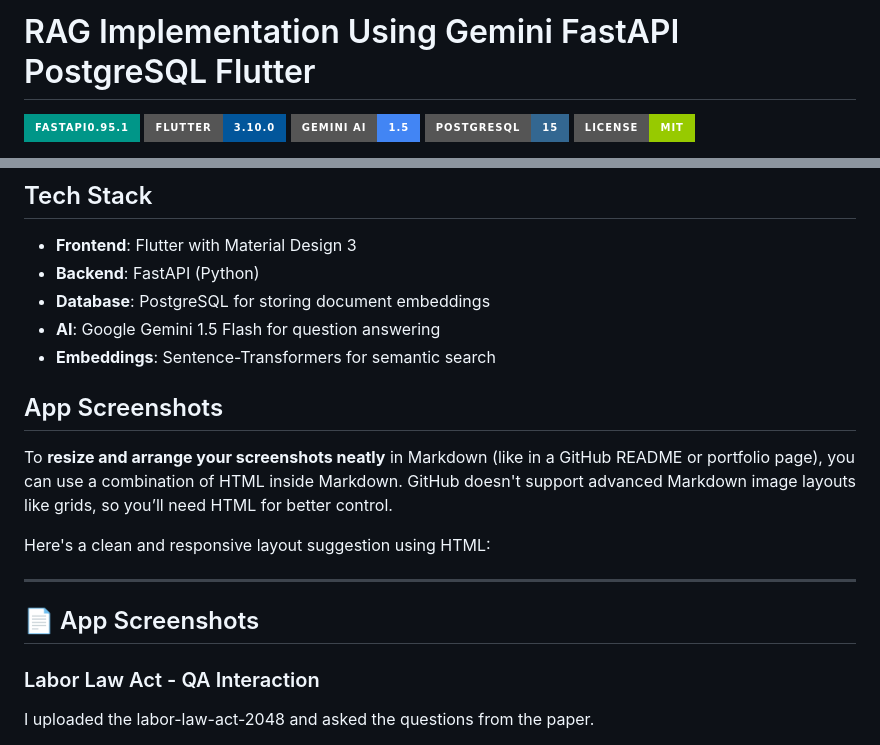
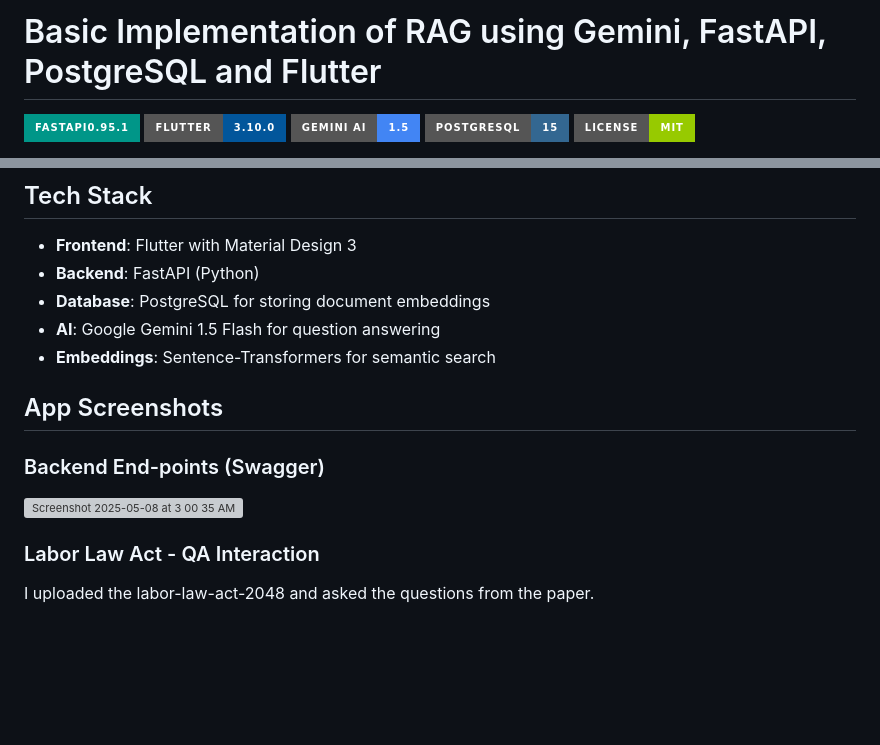
Before and after one commit to ShishirRijal/RAG-Using-Gemini-FastAPI-PostgreSQL-Flutter, a Markdown page: README.md, 2 parts joined by grey strips. GitHub-like rendering; badges without logos; blank space fills up the shorter version; grey boxes are pictures that could not be loaded.

```diff
--- a/README.md
+++ b/README.md
@@ -1,4 +1,4 @@
-# RAG Implementation Using Gemini FastAPI PostgreSQL Flutter
+# Basic Implementation of RAG using Gemini, FastAPI, PostgreSQL and Flutter
 
 [![FastAPI](https://img.shields.io/badge/FastAPI0.95.1-009688?style=for-the-badge&logo=fastapi)](https://fastapi.tiangolo.com/)
 [![Flutter](https://img.shields.io/badge/Flutter-3.10.0-02569B?style=for-the-badge&logo=flutter)](https://flutter.dev/)
@@ -65,16 +65,13 @@ graph TD
 - **AI**: Google Gemini 1.5 Flash for question answering
 - **Embeddings**: Sentence-Transformers for semantic search
 
+
+
 ## App Screenshots
 
+### Backend End-points (Swagger)
 
-To **resize and arrange your screenshots neatly** in Markdown (like in a GitHub README or portfolio page), you can use a combination of HTML inside Markdown. GitHub doesn't support advanced Markdown image layouts like grids, so you’ll need HTML for better control.
-
-Here's a clean and responsive layout suggestion using HTML:
-
----
-
-## 📄 App Screenshots
+<img width="1479" alt="Screenshot 2025-05-08 at 3 00 35 AM" src="https://github.com/user-attachments/assets/763c058a-0fa7-4110-b15c-0f218bf71659" />
 
 ### Labor Law Act - QA Interaction
 I uploaded the labor-law-act-2048 and asked the questions from the paper.
```
